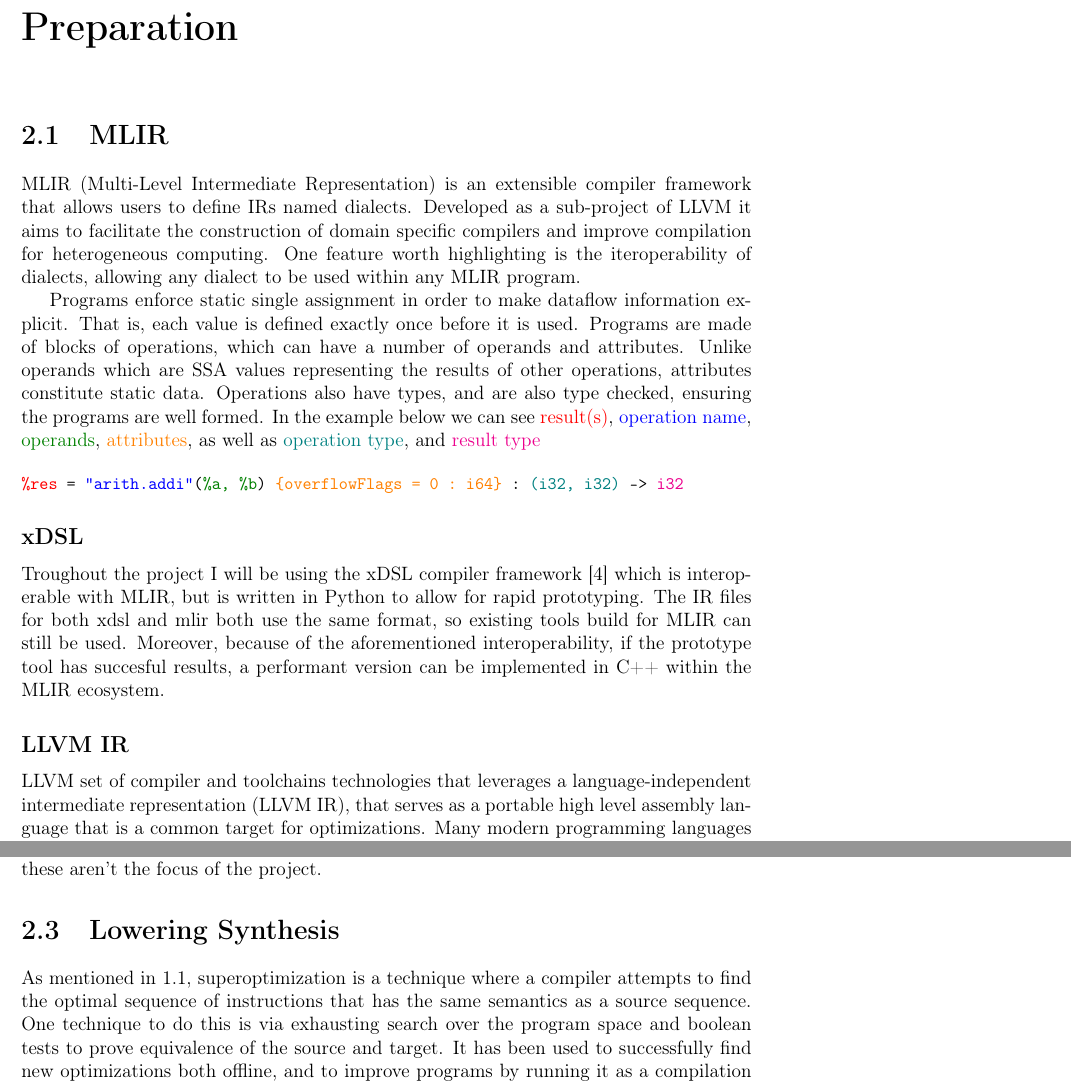
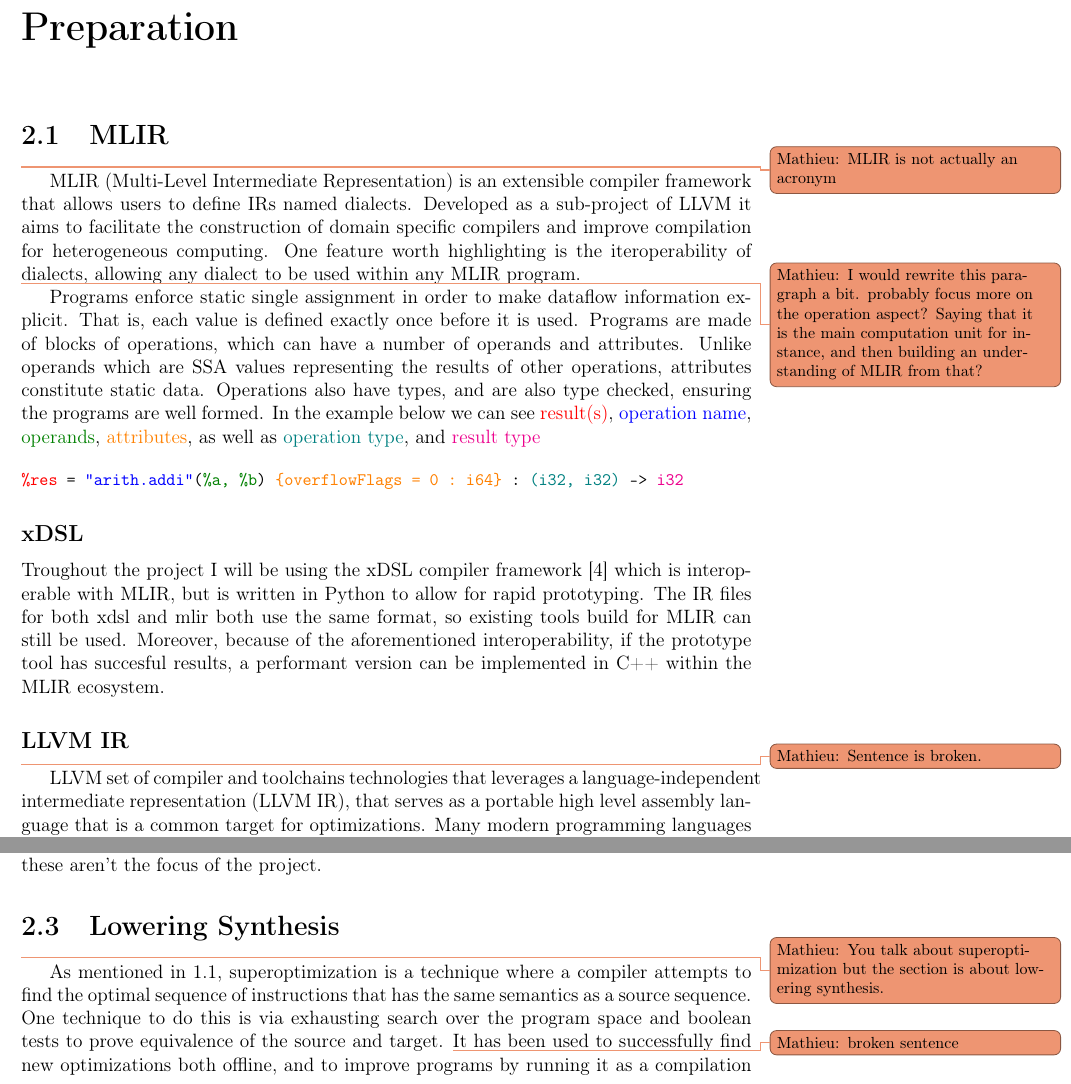
Before and after one commit to StefanPiscu/dissertation, a LaTeX thesis (main.tex, which reads body.tex): two parts of pages 8 and 12 of 28, joined at a grey line, cut so that both start at the same text. Compiled offline with pdfLaTeX.

Commit message:
Add comments I forgot to push

```diff
--- a/body.tex
+++ b/body.tex
@@ -83,20 +83,16 @@ Souper \cite{souper}.
 \label{ch:prep}
 \section{MLIR}
 
-%\fehr{Mention that MLIR is a compiler, otherwise it is unclear from this paragraph what MLIR is.}
-%\fehr{Mention where MLIR come from? The LLVM project. Who uses it maybe?}
-%\fehr{Attributes are static data unlike values.}
-%\fehr{Maybe make this paragraph about SSA, and not mention SSA before?}
-%\fehr{Overall, I think you can explain more what the components of an MLIR operation are,
-%for instance showing at least an example?}.
-
+\fehr{MLIR is not actually an acronym}
 MLIR (Multi-Level Intermediate Representation) is an extensible compiler framework that allows
 users to define IRs named dialects. Developed as a sub-project of LLVM it aims to facilitate the
 construction of domain specific compilers and improve compilation for heterogeneous computing.
 One feature worth highlighting is the iteroperability of dialects, allowing any dialect to be
 used within any MLIR program.
 
-
+\fehr{I would rewrite this paragraph a bit. probably focus more on the operation aspect?
+Saying that it is the main computation unit for instance, and then building an
+understanding of MLIR from that?}
 Programs enforce static single assignment in order to make dataflow information explicit. That is,
 each value is defined exactly once before it is used.
 Programs are made of blocks of operations, which can have a number of operands and attributes.
@@ -125,11 +118,7 @@ results, a performant version can be implemented in C++ within the MLIR ecosyste
 
 \subsection*{LLVM IR}
 
-%\fehr{Maybe explain where LLVM fits in the compilation landscape? Like where it is used, or
-%why it is important? I would otherwise expand a bit on this section as well in that direction.}
-%\fehr{Note, this is the LLVM dialect in MLIR, so a bit different. Maybe explain how it
-%mimicks LLVM IR in MLIR?}
-
+\fehr{Sentence is broken.}
 LLVM set of compiler and toolchains technologies that leverages a language-independent
 intermediate representation (LLVM IR), that serves as a portable high level assembly language
 that is a common target for optimizations. Many modern programming languages (C++, Haskell, Rust, etc.)
@@ -316,22 +285,14 @@ as the SMT solver ensures that the translation is valid for all inputs.
 There are more benefits of having such semantics, as presented in \cite{smt-mlir}, however these
 aren't the focus of the project.
 \section{Lowering Synthesis}
-%\fehr{We should probably not call this section "Superoptimization", as we are just
-%using these things for backend synthesis.}
-%\fehr{Superoptimization is not restrained to loop free sequences, it's just that it's
-%mostly the only thing we know how to do. It also doesn't do it only via exhaustive
-%search, this is just one of the techniques that exist.}
-%\fehr{Can you try to merge some of the paragraphs together? Also, how much is this
-%preparation versus explaining what you are doing in your project? It is nice to
-%identify what already exists (lowering synthesis) and what is your contribution (using
-%it for dialects), and I think you should only talk about the first part here?}
-%\stefan{I guess the idea of this chapter is to present the plan for the project}
 
+\fehr{You talk about superoptimization but the section is about lowering synthesis.}
 As mentioned in \ref{background}, superoptimization is a technique where a compiler
 attempts to find the optimal sequence of instructions that has the same semantics as a source
 sequence. One technique to do this is via exhausting search over the program space and boolean
 tests to prove equivalence of the source and target.
 %
+\fehr{broken sentence}
 It has been used to successfully find new optimizations both offline, and to improve
 programs by running it as a compilation pass. Some very popular compilers have
 implemented and used this technique, like gnu superoptimizer for x86 assembly \cite{gnu-superopt},
```
Also changed, not shown: body.tex (37 more changed lines).
